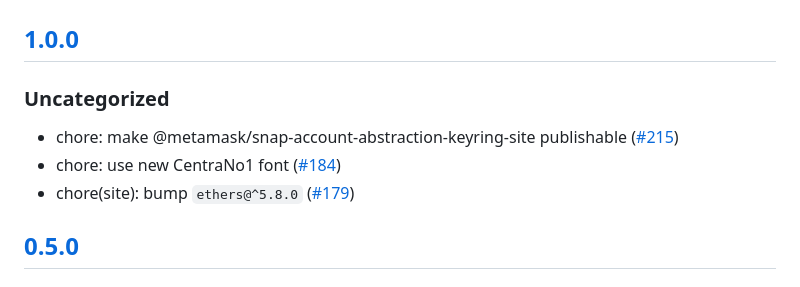
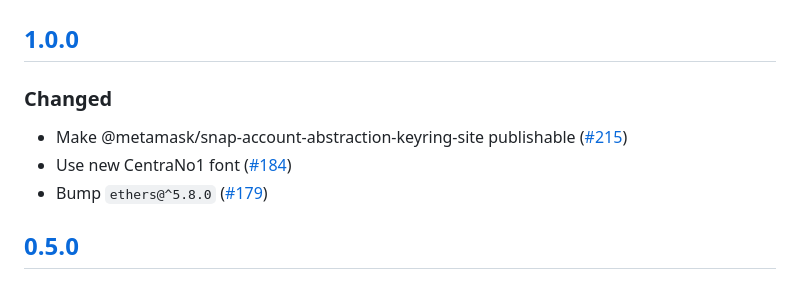
Before and after one commit to MetaMask/snap-account-abstraction-keyring, a Markdown page: packages/site/CHANGELOG.md, the part around the change. Rendered like a GitHub page.

Commit message:
changelog

```diff
--- a/packages/site/CHANGELOG.md
+++ b/packages/site/CHANGELOG.md
@@ -7,10 +7,10 @@ and this project adheres to [Semantic Versioning](https://semver.org/spec/v2.0.0
 ## [Unreleased]
 
 ## [1.0.0]
-### Uncategorized
-- chore: make @metamask/snap-account-abstraction-keyring-site publishable ([#215](https://github.com/MetaMask/snap-account-abstraction-keyring/pull/215))
-- chore: use new CentraNo1 font ([#184](https://github.com/MetaMask/snap-account-abstraction-keyring/pull/184))
-- chore(site): bump `ethers@^5.8.0` ([#179](https://github.com/MetaMask/snap-account-abstraction-keyring/pull/179))
+### Changed
+- Make @metamask/snap-account-abstraction-keyring-site publishable ([#215](https://github.com/MetaMask/snap-account-abstraction-keyring/pull/215))
+- Use new CentraNo1 font ([#184](https://github.com/MetaMask/snap-account-abstraction-keyring/pull/184))
+- Bump `ethers@^5.8.0` ([#179](https://github.com/MetaMask/snap-account-abstraction-keyring/pull/179))
 
 ## [0.5.0]
 ### Changed
```
Also changed, not shown: packages/snap/CHANGELOG.md (+5 -3 lines).
